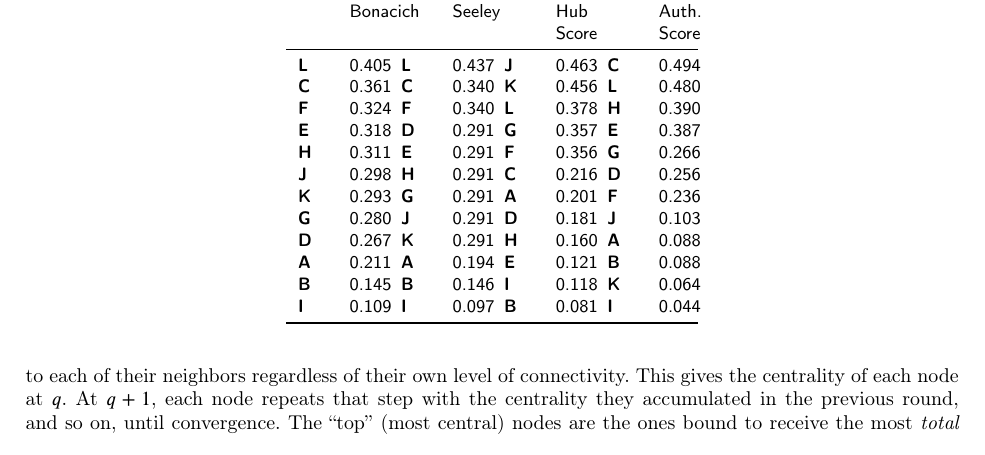
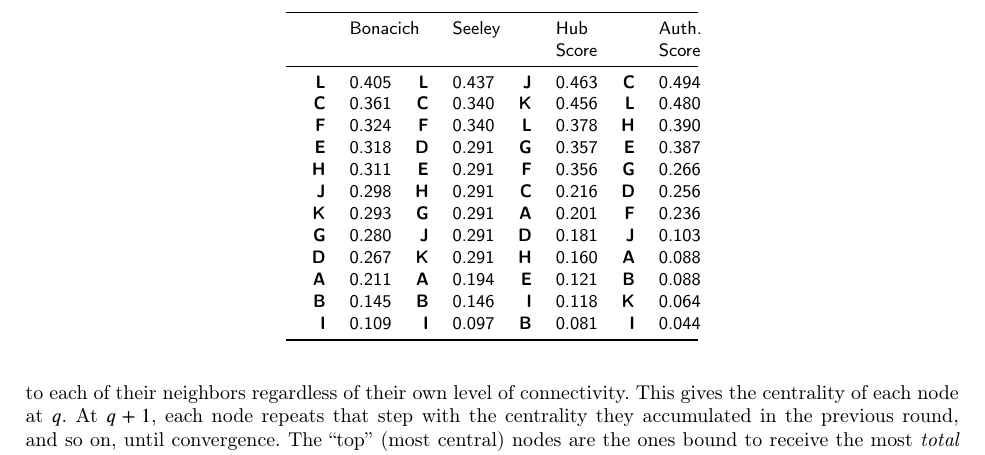
Before and after one commit to olizardo/Reflective-Centralities, a LaTeX paper (main.tex, which reads Tabs/tab1.tex): part of page 4 of 8, cut so that both start at the same text. Compiled offline with pdfLaTeX; a LaTeX package or settings file that is missing is left out.

Commit message:
right align

```diff
--- a/Tabs/tab1.tex
+++ b/Tabs/tab1.tex
@@ -1,6 +1,6 @@
 \begin{table}[!h]
 \centering
-\begin{tabular}[t]{>{\raggedright\arraybackslash}p{1.5 em}>{\raggedright\arraybackslash}p{1.5 em}>{\raggedright\arraybackslash}p{1.5 em}>{\raggedright\arraybackslash}p{1.5 em}>{\raggedright\arraybackslash}p{1.5 em}>{\raggedright\arraybackslash}p{1.5 em}>{\raggedright\arraybackslash}p{1.5 em}>{\raggedright\arraybackslash}p{1.5 em}}
+\begin{tabular}[t]{>{\raggedleft\arraybackslash}p{1.5 em}>{\raggedleft\arraybackslash}p{1.5 em}>{\raggedleft\arraybackslash}p{1.5 em}>{\raggedleft\arraybackslash}p{1.5 em}>{\raggedleft\arraybackslash}p{1.5 em}>{\raggedleft\arraybackslash}p{1.5 em}>{\raggedleft\arraybackslash}p{1.5 em}>{\raggedleft\arraybackslash}p{1.5 em}}
 \toprule
  & Bonacich &  & Seeley &  & Hub Score &  & Auth. Score\\
 \midrule
```
